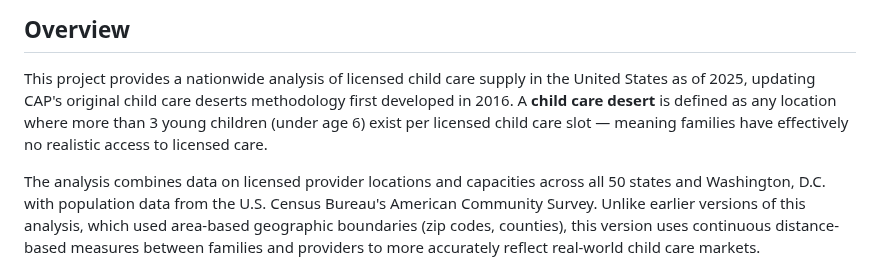
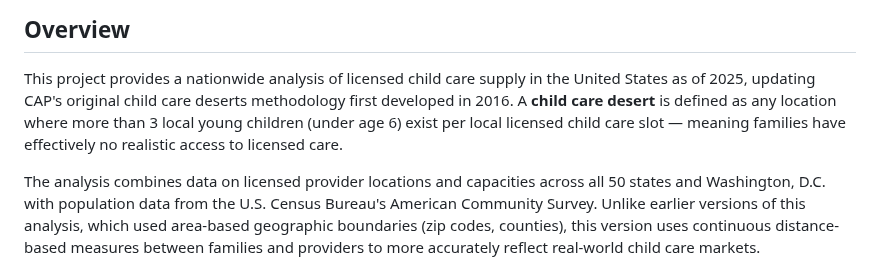
Before and after one commit to haileymgibbs/childcare-desert-analysis, a Markdown page: README.md, the part around the change. Rendered like a GitHub page.

```diff
--- a/README.md
+++ b/README.md
@@ -10,7 +10,7 @@
 ## Overview
 
 This project provides a nationwide analysis of licensed child care supply in the United States as of 2025, updating CAP's original child care deserts methodology first developed in 2016.
-A **child care desert** is defined as any location where more than 3 young children (under age 6) exist per licensed child care slot — meaning families have effectively no realistic access to licensed care.
+A **child care desert** is defined as any location where more than 3 local young children (under age 6) exist per local licensed child care slot — meaning families have effectively no realistic access to licensed care.
 
 The analysis combines data on licensed provider locations and capacities across all 50 states and Washington, D.C. with population data from the U.S. Census Bureau's American Community Survey.
 Unlike earlier versions of this analysis, which used area-based geographic boundaries (zip codes, counties), this version uses continuous distance-based measures between families and providers to more accurately reflect real-world child care markets.
```
